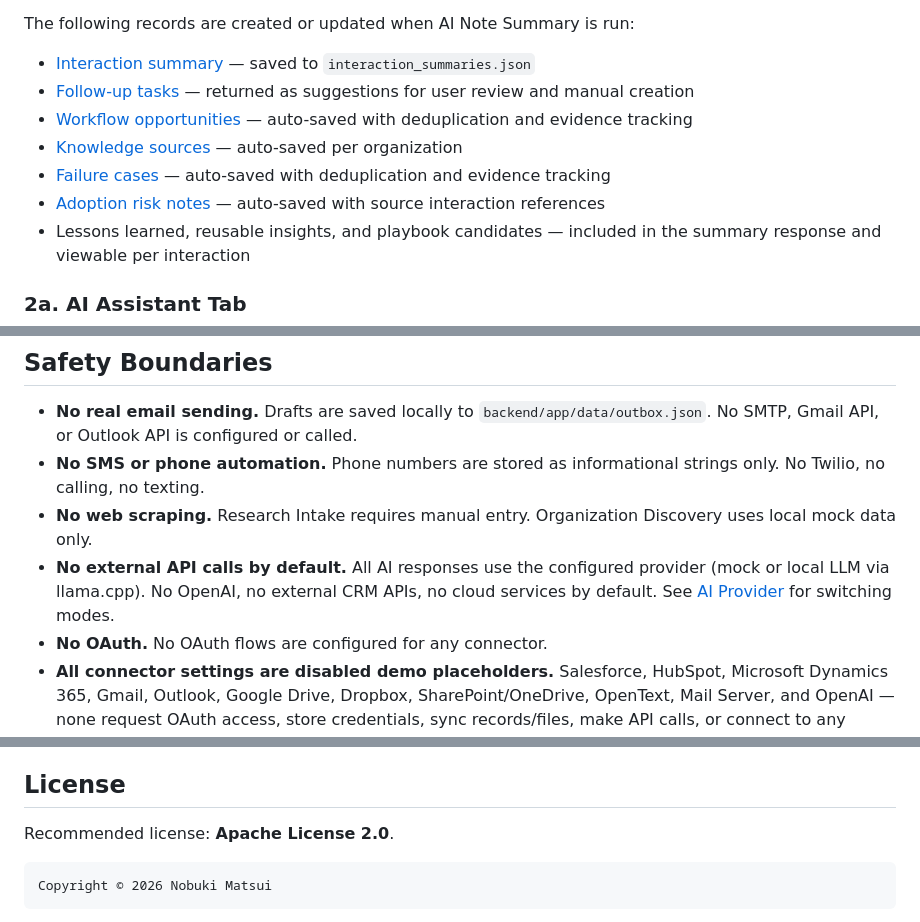
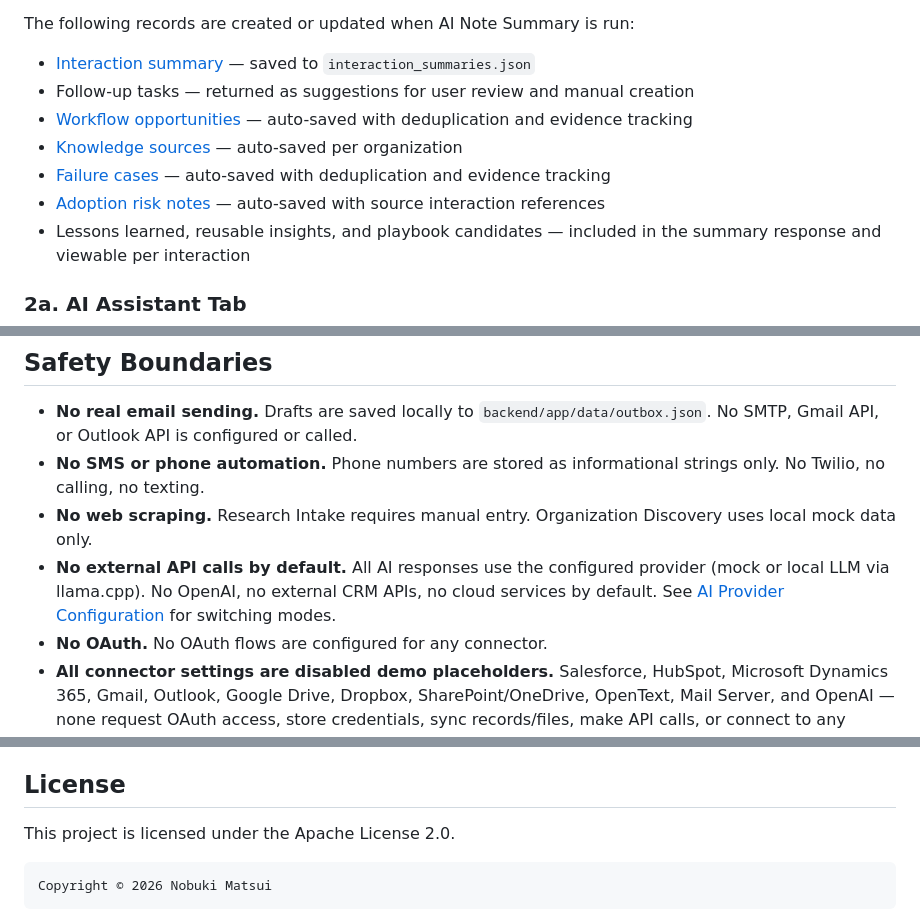
Before and after one commit to nmatsui7/outreach_intelligence_platform, a Markdown page: README.md, 3 parts joined by grey strips. GitHub-like rendering.

````diff
--- a/README.md
+++ b/README.md
@@ -132,5 +132,5 @@ Extracted records accumulate at the organization level. Repeated similar finding
 The following records are created or updated when AI Note Summary is run:
 
 * [Interaction summary](#2-interaction-notes-and-ai-summaries) — saved to `interaction_summaries.json`
-* [Follow-up tasks](#6-follow-up-tasks) — returned as suggestions for user review and manual creation
+* Follow-up tasks — returned as suggestions for user review and manual creation
 * [Workflow opportunities](#3-workflow-opportunities) — auto-saved with deduplication and evidence tracking
@@ -315,7 +315,7 @@ Initial principles include:
 - **No real email sending.** Drafts are saved locally to `backend/app/data/outbox.json`. No SMTP, Gmail API, or Outlook API is configured or called.
 - **No SMS or phone automation.** Phone numbers are stored as informational strings only. No Twilio, no calling, no texting.
 - **No web scraping.** Research Intake requires manual entry. Organization Discovery uses local mock data only.
-- **No external API calls by default.** All AI responses use the configured provider (mock or local LLM via llama.cpp). No OpenAI, no external CRM APIs, no cloud services by default. See [AI Provider](#ai-provider) for switching modes.
+- **No external API calls by default.** All AI responses use the configured provider (mock or local LLM via llama.cpp). No OpenAI, no external CRM APIs, no cloud services by default. See [AI Provider Configuration](#ai-provider-configuration) for switching modes.
 - **No OAuth.** No OAuth flows are configured for any connector.
 - **All connector settings are disabled demo placeholders.** Salesforce, HubSpot, Microsoft Dynamics 365, Gmail, Outlook, Google Drive, Dropbox, SharePoint/OneDrive, OpenText, Mail Server, and OpenAI — none request OAuth access, store credentials, sync records/files, make API calls, or connect to any external service.
 - **Human review required before any action.** All recommendations, assessments, tasks, and drafts are informational. No auto-creation or auto-sending of any kind.
@@ -940,7 +939,7 @@ The app is intentionally limited to local, human-reviewed workflows. It does not
 
 ## License
 
-Recommended license: **Apache License 2.0**.
+This project is licensed under the Apache License 2.0.
 
 ```text
 Copyright © 2026 Nobuki Matsui
````
Also changed, not shown: other parts of README.md (+19 -20 lines).
